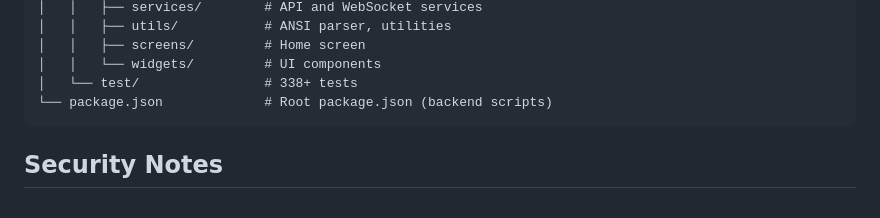
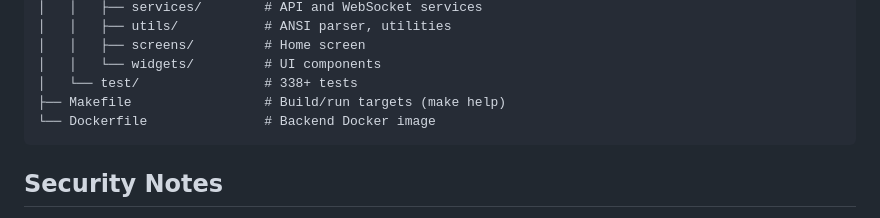
Before and after one commit to peisuke/claude_code_control, a Markdown page: README.md, the part around the change. Rendered like a GitHub page.

Commit message:
fix: remove stale package.json from README project structure
Replace with Makefile and Dockerfile which are the actual root-level
build/run entry points.

````diff
--- a/README.md
+++ b/README.md
@@ -105,7 +105,8 @@ flutter build apk --debug --dart-define=BACKEND_URL=http://<host-ip>:8000
 │   │   ├── screens/         # Home screen
 │   │   └── widgets/         # UI components
 │   └── test/                # 338+ tests
-└── package.json             # Root package.json (backend scripts)
+├── Makefile                 # Build/run targets (make help)
+└── Dockerfile               # Backend Docker image
 ```
 
 ## Security Notes
````
